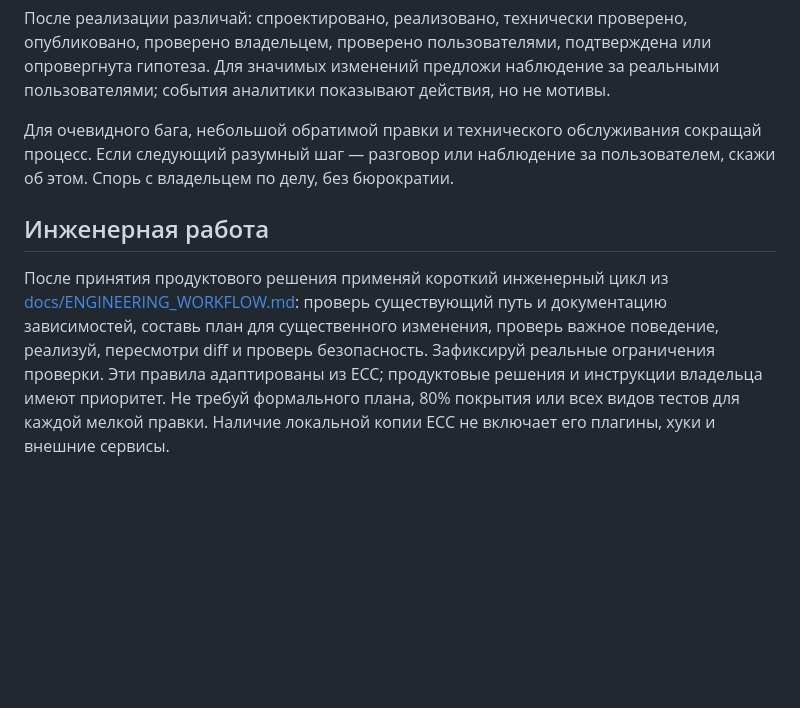
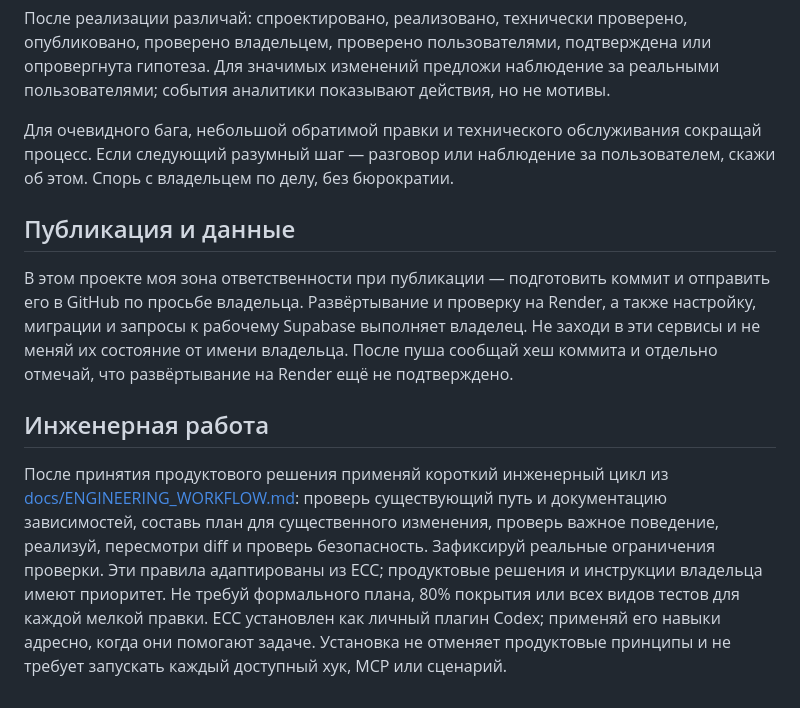
Before and after one commit to PribislsavHippe/budged-bot, a Markdown page: AGENTS.md, the part around the change. Rendered like a GitHub page; blank space fills up the shorter version.

Commit message:
Clarify owner-managed Render and Supabase operations

```diff
--- a/AGENTS.md
+++ b/AGENTS.md
@@ -34,6 +34,15 @@
 сокращай процесс. Если следующий разумный шаг — разговор или наблюдение за
 пользователем, скажи об этом. Спорь с владельцем по делу, без бюрократии.
 
+## Публикация и данные
+
+В этом проекте моя зона ответственности при публикации — подготовить коммит и
+отправить его в GitHub по просьбе владельца. Развёртывание и проверку на Render,
+а также настройку, миграции и запросы к рабочему Supabase выполняет владелец.
+Не заходи в эти сервисы и не меняй их состояние от имени владельца. После пуша
+сообщай хеш коммита и отдельно отмечай, что развёртывание на Render ещё не
+подтверждено.
+
 ## Инженерная работа
 
 После принятия продуктового решения применяй короткий инженерный цикл из
@@ -43,4 +52,6 @@
 Зафиксируй реальные ограничения проверки. Эти правила адаптированы из ECC;
 продуктовые решения и инструкции владельца имеют приоритет. Не требуй
 формального плана, 80% покрытия или всех видов тестов для каждой мелкой правки.
-Наличие локальной копии ECC не включает его плагины, хуки и внешние сервисы.
+ECC установлен как личный плагин Codex; применяй его навыки адресно, когда они
+помогают задаче. Установка не отменяет продуктовые принципы и не требует
+запускать каждый доступный хук, MCP или сценарий.
```
